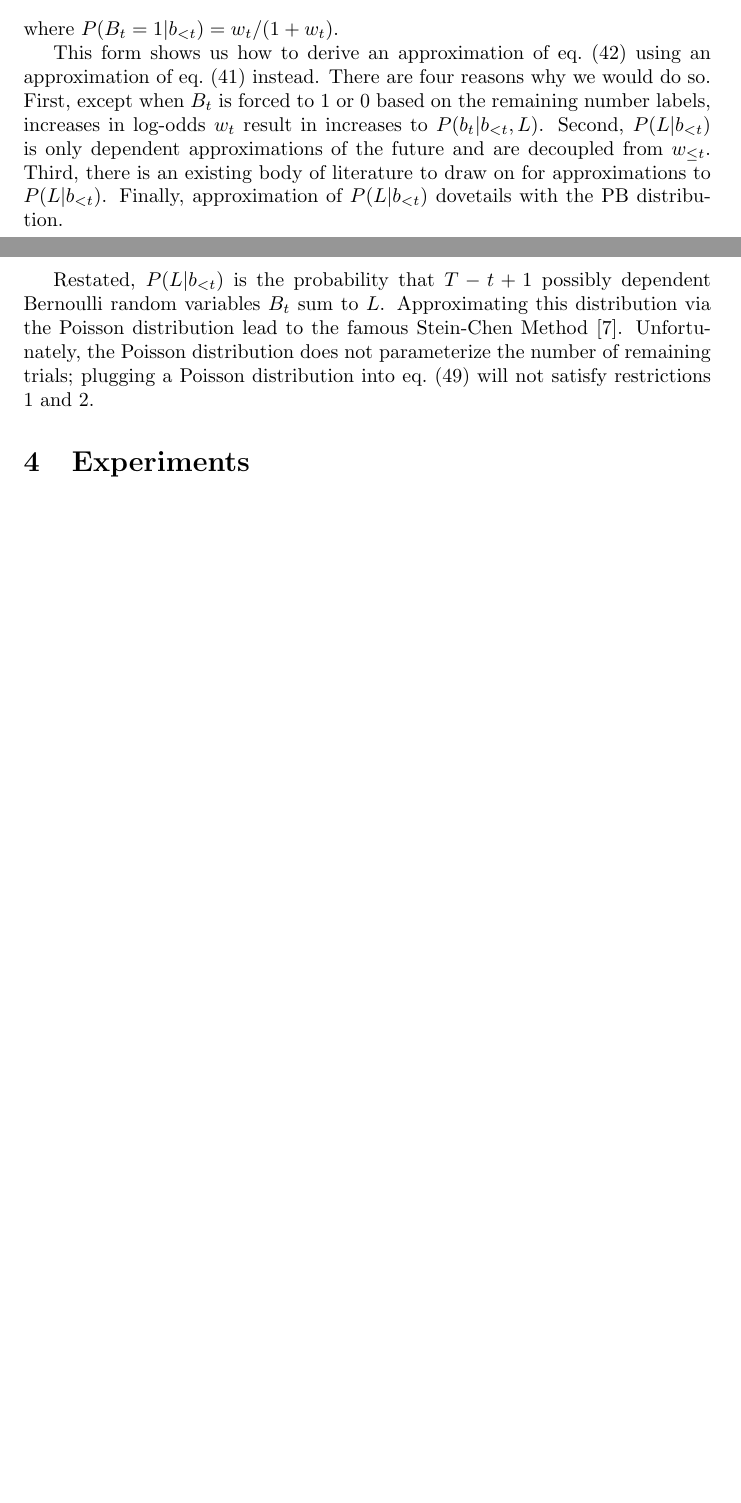
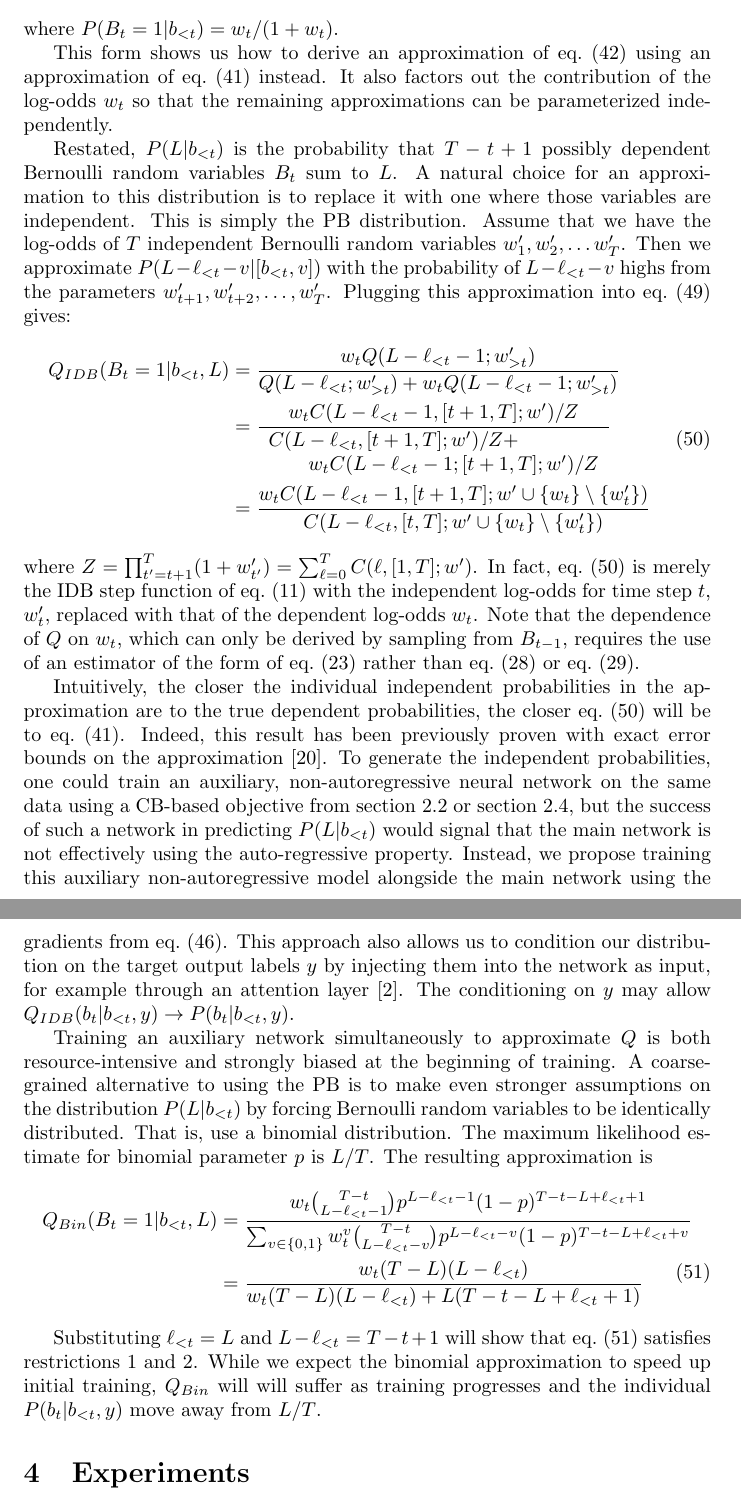
Before and after one commit to sdrobert/conditional-bernoulli, a LaTeX document (tex/conditional-bernoulli.tex): two parts of pages 23 and 24 of 33 before the commit and two parts of pages 24 and 25 of 34 after it, joined at a grey line, cut so that both start at the same text, the shorter picture padded with empty space. Compiled offline with pdfLaTeX.

Commit message:
What can I say? More draft work

```diff
--- a/tex/conditional-bernoulli.tex
+++ b/tex/conditional-bernoulli.tex
@@ -1509,22 +1531,92 @@ The remaining approximators take advantage of the following form of
 where $P(B_t=1|b_{<t}) = w_t / (1 + w_t)$.
 
 This form shows us how to derive an approximation of \cref{eq:general_pBgL}
-using an approximation of \cref{eq:general_pL} instead. There are four
-reasons why we would do so. First, except when $B_t$ is forced to $1$ or
-$0$ based on the remaining number labels, increases in log-odds $w_t$ result
-in increases to $P(b_t|b_{<t}, L)$. Second, $P(L|b_{<t})$ is only dependent
-approximations of the future and are decoupled from $w_{\leq t}$. Third,
-there is an existing body of literature to draw on for approximations to
-$P(L|b_{<t})$. Finally, approximation of $P(L|b_{<t})$ dovetails with the PB
-distribution.
+using an approximation of \cref{eq:general_pL} instead. It also factors out
+the contribution of the log-odds $w_t$ so that the remaining approximations
+can be parameterized independently.
 
 Restated, $P(L|b_{<t})$ is the probability that $T - t + 1$ possibly dependent
-Bernoulli random variables $B_t$ sum to $L$. Approximating this distribution
-via the Poisson distribution lead to the famous Stein-Chen Method
-\cite{chenWeightedFinitePopulation1994}. Unfortunately, the
-Poisson distribution does not parameterize the number of remaining trials;
-plugging a Poisson distribution into \cref{eq:general_pBgL_alt} will not
-satisfy restrictions 1 and 2.
+Bernoulli random variables $B_t$ sum to $L$. A natural choice for an
+approximation to this distribution is to replace it with one where those
+variables are independent. This is simply the PB distribution. Assume that we
+have the log-odds of $T$ independent Bernoulli random variables $w'_1, w'_2,
+\ldots w'_T$. Then we approximate $P(L - \ell_{<t} - v|[b_{<t}, v])$ with the
+probability of $L - \ell_{<t} - v$ highs from the parameters
+$w'_{t + 1}, w'_{t + 2}, \ldots, w'_T$. Plugging this approximation into
+\cref{eq:general_pBgL_alt} gives:
+%
+\begin{equation} \label{eq:id_step_q}
+\begin{split}
+    Q_{IDB}(B_t=1|b_{<t}, L)
+    &= \frac{w_tQ(L - \ell_{<t} - 1; w'_{>t})}
+            {Q(L - \ell_{<t}; w'_{>t}) + w_tQ(L - \ell_{<t} - 1; w'_{>t})} \\
+    &= \frac{w_t C(L - \ell_{<t} - 1, [t + 1, T]; w')/Z}
+            {\begin{array}{l}
+                C(L - \ell_{<t}, [t + 1, T]; w')/Z + \\
+                \qquad w_tC(L - \ell_{<t} - 1; [t + 1, T]; w')/Z
+            \end{array}} \\
+    &= \frac{w_t C(L - \ell_{<t} - 1, [t + 1, T]; w' \cup \{w_t\} \setminus \{w'_t\})}
+            {C(L - \ell_{<t}, [t, T]; w' \cup \{w_t\} \setminus \{w'_t\})}
+\end{split}
+\end{equation}
+%
+where $Z = \Prod{(1 + w'_{t'})}{t',t+1,T} = \Sum{C(\ell, [1,T];
+w')}{\ell,0,T}$. In fact, \cref{eq:id_step_q} is merely the IDB step function
+of \cref{eq:id_step} with the independent log-odds for time step $t$, $w'_t$,
+replaced with that of the dependent log-odds $w_t$. Note that the dependence
+of $Q$ on $w_t$, which can only be derived by sampling from $B_{t-1}$,
+requires the use of an estimator of the form of \cref{eq:idb_reinforce} rather
+than \cref{eq:idb_reinforce_alt} or \cref{eq:bbm_reinforce}.
+
+Intuitively, the closer the individual independent probabilities in the
+approximation are to the true dependent probabilities, the closer
+\cref{eq:id_step_q} will be to \cref{eq:general_pL}. Indeed, this result has
+been previously proven with exact error bounds on the approximation
+\cite{serflingElementaryResultsPoisson1978}. To generate the independent
+probabilities, one could train an auxiliary, non-autoregressive neural network
+on the same data using a CB-based objective from \cref{sec:reinforce} or
+\cref{sec:exact}, but the success of such a network in predicting $P(L|b_{<t})$
+would signal that the main network is not effectively using the auto-regressive
+property. Instead, we propose training this auxiliary non-autoregressive model
+alongside the main network using the gradients from \cref{eq:vi_lower_bound}.
+This approach also allows us to condition our distribution on the target
+output labels $y$ by injecting them into the network as input, for example
+through an attention layer \cite{bahdanauNeuralMachineTranslation2015}. The
+conditioning on $y$ may allow $Q_{IDB}(b_t|b_{<t}, y) \to P(b_t|b_{<t}, y)$.
+
+Training an auxiliary network simultaneously to approximate $Q$ is both
+resource-intensive and strongly biased at the beginning of training. A
+coarse-grained alternative to using the PB is to make even stronger assumptions
+on the distribution $P(L|b_{<t})$ by forcing Bernoulli random variables to be
+identically distributed. That is, use a binomial distribution. The maximum
+likelihood estimate for binomial parameter $p$ is $L / T$. The resulting
+approximation is
+%
+\begin{equation} \label{eq:bin_q}
+\begin{split}
+Q_{Bin}(B_t=1|b_{<t}, L)
+    &= \frac{
+            w_t \binom{T - t}{L - \ell_{<t} - 1} p^{L - \ell_{<t} - 1}
+            (1 - p)^{T - t - L + \ell_{<t} + 1}}
+        {\sum_{v \in \{0,1\}}
+            w_t^v \binom{T - t}{L - \ell_{<t} - v}p^{L - \ell_{<t} - v}
+            (1 - p)^{T - t - L + \ell_{<t} + v}} \\
+    &= \frac{w_t (T - L)(L - \ell_{<t})}
+            {w_t (T - L)(L - \ell_{<t}) + L(T - t - L + \ell_{<t} + 1)}
+\end{split}
+\end{equation}
+
+Substituting $\ell_{<t} = L$ and $L - \ell_{<t} = T - t + 1$ will show that
+\cref{eq:bin_q} satisfies restrictions 1 and 2. While we expect the binomial
+approximation to speed up initial training, $Q_{Bin}$ will will suffer as
+training progresses and the individual $P(b_t|b_{<t}, y)$ move away from $L /
+T$.
+
+% Fortunately, \citet{serflingElementaryResultsPoisson1978} is just one of many
+% results on approximating the sum of dependent Bernoulli trials. Approximating
+% this distribution via the Poisson distribution lead to the famous Stein-Chen
+% Method \cite{chenWeightedFinitePopulation1994}. Unfortunately, Poisson
+% approximations to
 
 \section{Experiments} \label{sec:experiments}
 
```
Also changed, not shown: tex/conditional-bernoulli.bib (+14 -0 lines), tex/conditional-bernoulli.pdf, tex/conditional-bernoulli.tex (90 more changed lines).
